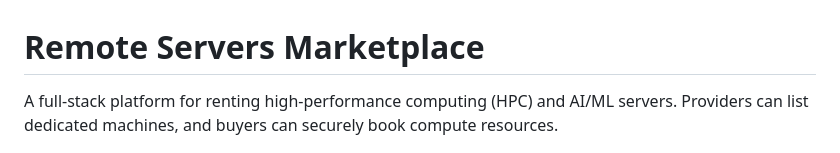
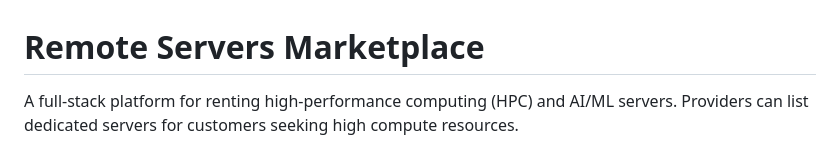
Before and after one commit to koursi-bachar/remote-servers-marketplace, a Markdown page: README.md, the part around the change. Rendered like a GitHub page.

```diff
--- a/README.md
+++ b/README.md
@@ -1,7 +1,7 @@
 # Remote Servers Marketplace
 
 A full-stack platform for renting high-performance computing (HPC) and AI/ML servers.
-Providers can list dedicated machines, and buyers can securely book compute resources.
+Providers can list dedicated servers for customers seeking high compute resources.
 
 ![Site Homepage](./screenshots/website-homepage.png "Site Homepage")
 
```
